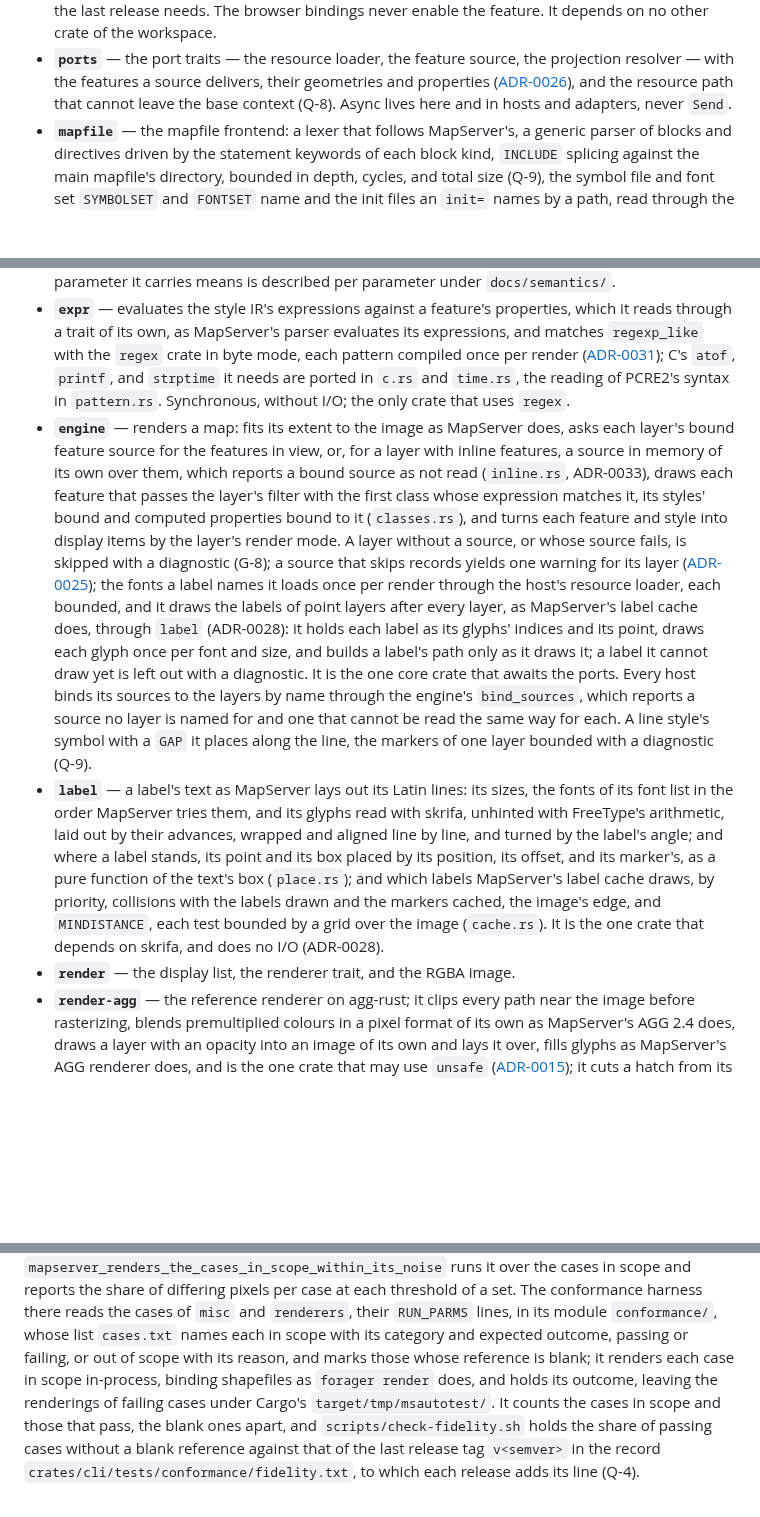
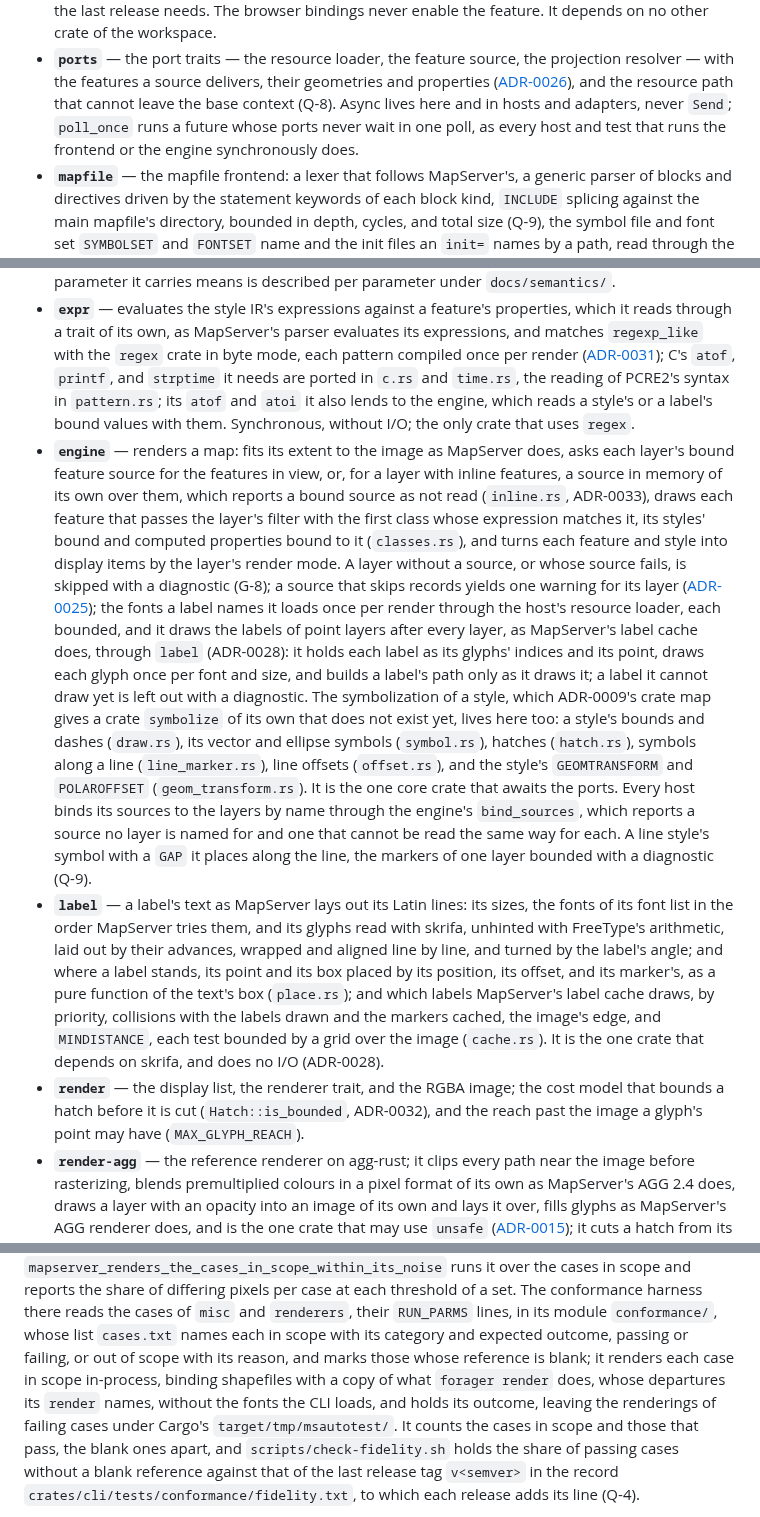
Before and after one commit to hivevm/forager, a Markdown page: docs/ARCHITECTURE.md, 3 parts joined by grey strips. GitHub-like rendering; blank space fills up the shorter version.

Commit message:
docs(revision): design revision of 2026-10-31

```diff
--- a/docs/ARCHITECTURE.md
+++ b/docs/ARCHITECTURE.md
@@ -47,7 +47,9 @@ golden path and the test pattern an agent copies from are named here.
 - **`ports`** — the port traits — the resource loader, the feature source, the projection
   resolver — with the features a source delivers, their geometries and properties
   ([ADR-0026](adr/0026-feature-properties-at-the-port.md)), and the resource path that
-  cannot leave the base context (Q-8). Async lives here and in hosts and adapters, never `Send`.
+  cannot leave the base context (Q-8). Async lives here and in hosts and adapters, never `Send`;
+  `poll_once` runs a future whose ports never wait in one poll, as every host and test that runs
+  the frontend or the engine synchronously does.
 - **`mapfile`** — the mapfile frontend: a lexer that follows MapServer's, a generic parser of
   blocks and directives driven by the statement keywords of each block kind, `INCLUDE` splicing
   against the main mapfile's directory, bounded in depth, cycles, and total size (Q-9), the
@@ -66,8 +68,9 @@ golden path and the test pattern an agent copies from are named here.
   reads through a trait of its own, as MapServer's parser evaluates its expressions, and matches
   `regexp_like` with the `regex` crate in byte mode, each pattern compiled once per render
   ([ADR-0031](adr/0031-expression-evaluator.md)); C's `atof`, `printf`, and `strptime` it needs
-  are ported in `c.rs` and `time.rs`, the reading of PCRE2's syntax in `pattern.rs`. Synchronous,
-  without I/O; the only crate that uses `regex`.
+  are ported in `c.rs` and `time.rs`, the reading of PCRE2's syntax in `pattern.rs`; its `atof`
+  and `atoi` it also lends to the engine, which reads a style's or a label's bound values with
+  them. Synchronous, without I/O; the only crate that uses `regex`.
 - **`engine`** — renders a map: fits its extent to the image as MapServer does, asks each layer's
   bound feature source for the features in view, or, for a layer with inline features, a source
   in memory of its own over them, which reports a bound source as not read (`inline.rs`,
@@ -81,7 +84,11 @@ golden path and the test pattern an agent copies from are named here.
   layers after every layer, as MapServer's label cache does, through `label` (ADR-0028): it holds
   each label as its glyphs' indices and its point, draws each glyph once per font and size, and
   builds a label's path only as it draws it; a label it cannot draw yet is left out with a
-  diagnostic. It is the one core crate
+  diagnostic. The symbolization of a style, which ADR-0009's crate map gives a crate `symbolize`
+  of its own that does not exist yet, lives here too: a style's bounds and dashes (`draw.rs`), its
+  vector and ellipse symbols (`symbol.rs`), hatches (`hatch.rs`), symbols along a line
+  (`line_marker.rs`), line offsets (`offset.rs`), and the style's `GEOMTRANSFORM` and
+  `POLAROFFSET` (`geom_transform.rs`). It is the one core crate
   that awaits the ports. Every host binds its sources to the layers by name through the engine's
   `bind_sources`, which reports a source no layer is named for and one that cannot be read the same
   way for each. A line style's symbol with a `GAP` it places along the line, the markers of one
@@ -94,7 +101,9 @@ golden path and the test pattern an agent copies from are named here.
   labels MapServer's label cache draws, by priority, collisions with the labels drawn and the
   markers cached, the image's edge, and `MINDISTANCE`, each test bounded by a grid over the image
   (`cache.rs`). It is the one crate that depends on skrifa, and does no I/O (ADR-0028).
-- **`render`** — the display list, the renderer trait, and the RGBA image.
+- **`render`** — the display list, the renderer trait, and the RGBA image; the cost model that
+  bounds a hatch before it is cut (`Hatch::is_bounded`, ADR-0032), and the reach past the image
+  a glyph's point may have (`MAX_GLYPH_REACH`).
 - **`render-agg`** — the reference renderer on agg-rust; it clips every path near the image
   before rasterizing, blends premultiplied colours in a pixel format of its own as MapServer's
   AGG 2.4 does, draws a layer with an opacity into an image of its own and lays it over, fills
@@ -169,8 +178,9 @@ reports the share of differing pixels per case at each threshold of a set.
 The conformance harness there reads the cases of `misc` and `renderers`, their `RUN_PARMS` lines,
 in its module `conformance/`, whose list `cases.txt` names each in scope with its category and
 expected outcome, passing or failing, or out of scope with its reason, and marks those whose
-reference is blank; it renders each case in scope in-process, binding shapefiles as
-`forager render` does, and holds its outcome, leaving the renderings of failing cases under
+reference is blank; it renders each case in scope in-process, binding shapefiles with a copy of what
+`forager render` does, whose departures its `render` names, without the fonts the CLI loads, and
+holds its outcome, leaving the renderings of failing cases under
 Cargo's `target/tmp/msautotest/`. It counts the cases in scope and those that pass, the blank
 ones apart, and `scripts/check-fidelity.sh` holds the share of passing cases without a blank
 reference against that of the last release tag `v<semver>` in the record
```
Also changed, not shown: other parts of docs/ARCHITECTURE.md (+1 -1 lines), docs/CONVENTIONS.md (+9 -0 lines).
